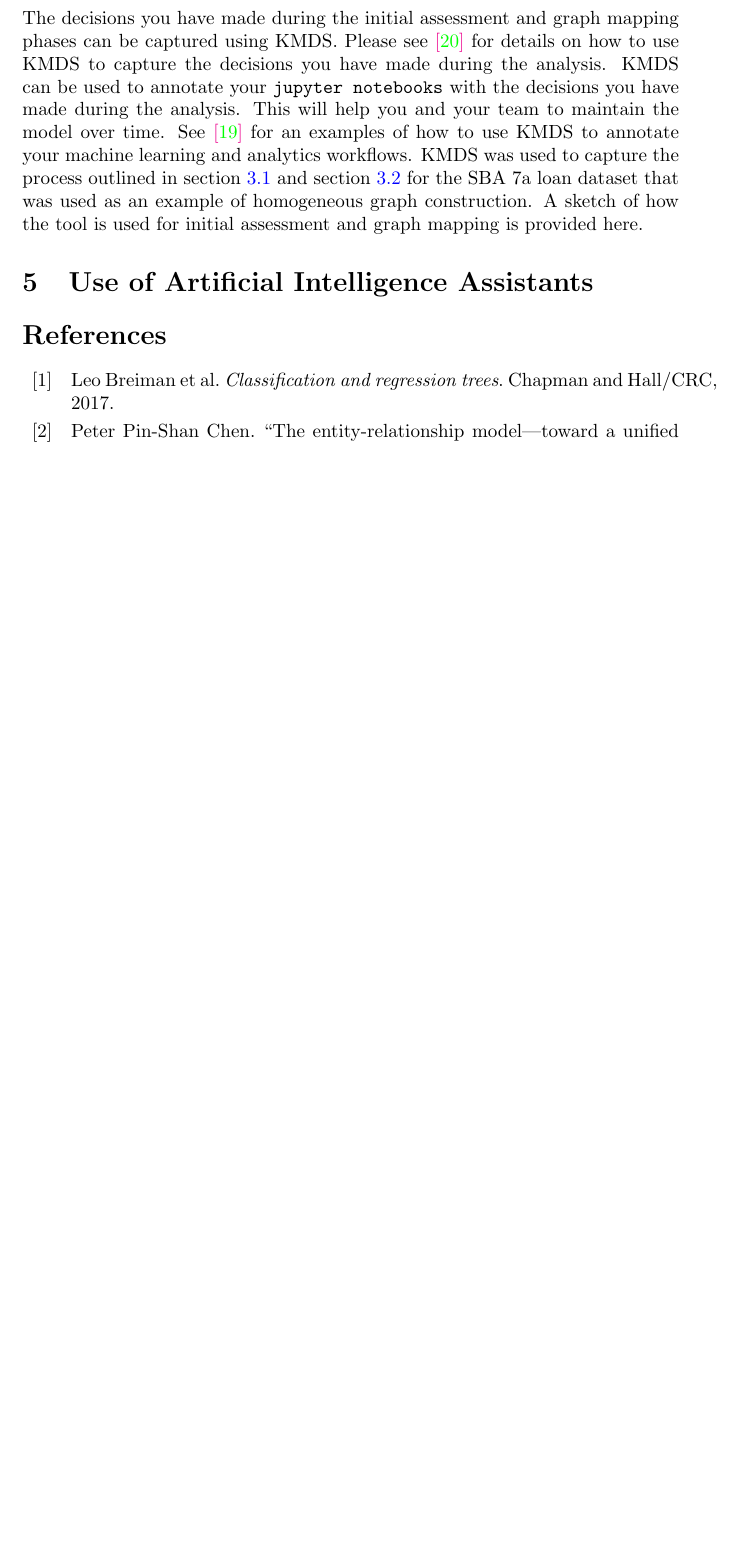
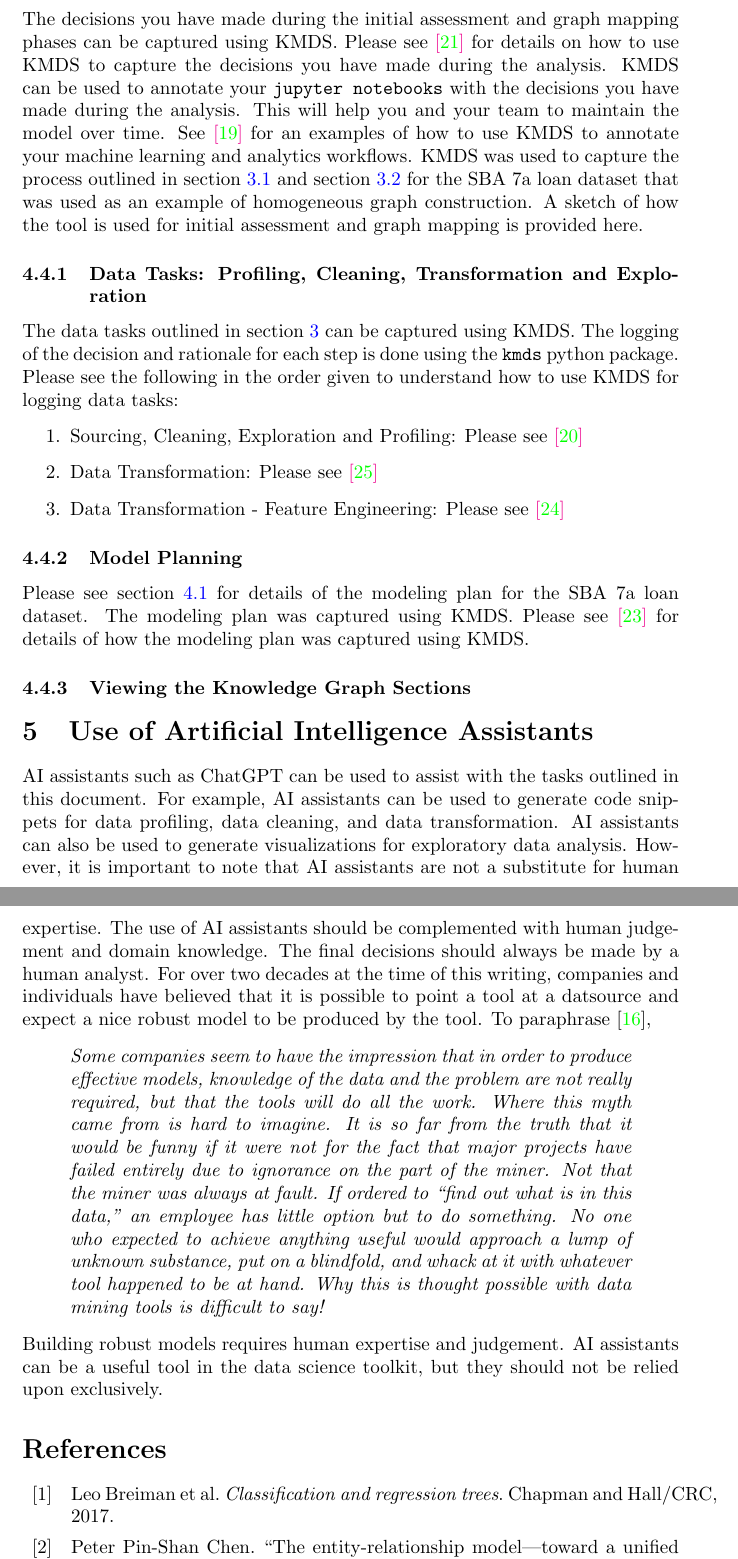
Before and after one commit to rajivsam/descriptive_analytics, a LaTeX problem sheet (examples/graph_from_relations/rel-to-graph-concepts.tex): part of page 8 of 11 before the commit and two parts of pages 8 and 9 of 12 after it, the two joined at a grey line, cut so that both start at the same text, the shorter picture padded with empty space. Compiled offline with pdfLaTeX.

Commit message:
adding KMDS viewing markups.

```diff
--- a/examples/graph_from_relations/rel-to-graph-concepts.tex
+++ b/examples/graph_from_relations/rel-to-graph-concepts.tex
@@ -128,8 +128,33 @@ A complete example of heterogeneous graph construction and analysis for node cla
 \subsection{Knowledge Capture with KMDS} \label{sec:kmds_logging}
 The decisions you have made during the initial assessment and graph mapping phases can be captured using KMDS. Please see \href{https://github.com/rajivsam/KMDS/blob/main/feature_documentation/km_app_pipeline.md}{\cite{appworkflowKMDS}} for details on how to use KMDS to capture the decisions you have made during the analysis. KMDS can be used to annotate your \texttt{jupyter notebooks} with the decisions you have made during the analysis. This will help you and your team to maintain the model over time. See \href{https://github.com/rajivsam/kmds_recipes/wiki/Baseline-Data-Quality-Report}{\cite{kmds_recipes}} for an examples of how to use KMDS to annotate your machine learning and analytics workflows. KMDS was used to capture the process outlined in section \ref{sec:initial_assessment} and section \ref{sec: graph mapping} for the SBA 7a loan dataset that was used as an example of homogeneous graph construction. A sketch of how the tool is used for initial assessment and graph mapping is provided here.
 
+\subsubsection{Data Tasks: Profiling, Cleaning, Transformation and Exploration}
+The data tasks outlined in section \ref{sec:implementation_guidelines} can be captured using KMDS. The logging of the decision and rationale for each step is done using the \texttt{kmds} python package. Please see the following in the order given to understand how to use KMDS for logging data tasks:
+\begin{enumerate}
+    \item Sourcing, Cleaning, Exploration and Profiling: Please see \href{https://github.com/rajivsam/descriptive_analytics/blob/main/notebooks/sba_loans.ipynb}{\cite{sba_loans_init_assement}}
+    \item Data Transformation: Please see \href{https://github.com/rajivsam/descriptive_analytics/blob/main/notebooks/sba_loan_numeric_enc.ipynb}{\cite{sba_dataset_encoding_data_trans}}
+    \item Data Transformation - Feature Engineering: Please see \href{https://github.com/rajivsam/descriptive_analytics/blob/main/notebooks/sba_bad_borr_graph_ctor.ipynb}{\cite{sba_loans_feature_engg}}
+\end{enumerate}
+
+\subsubsection{Model Planning}
+Please see section \ref{sec:homogeneous_graph_example} for details of the modeling plan for the SBA 7a loan dataset. The modeling plan was captured using KMDS. Please see \href{https://github.com/rajivsam/descriptive_analytics/blob/main/notebooks/sba_bad_loans_classifier.ipynb}{\cite{sba_bad_loans_classifier}} for details of how the modeling plan was captured using KMDS.
+
+\subsubsection{Viewing the Knowledge Graph Sections}
+
+
 \section{Use of Artificial Intelligence Assistants}
-
+AI assistants such as ChatGPT can be used to assist with the tasks outlined in this document. For example, AI assistants can be used to generate code snippets for data profiling, data cleaning, and data transformation. AI assistants can also be used to generate visualizations for exploratory data analysis. However, it is important to note that AI assistants are not a substitute for human expertise. The use of AI assistants should be complemented with human judgement and domain knowledge. The final decisions should always be made by a human analyst. For over two decades at the time of this writing, companies and individuals have believed that it is possible to point a tool at a datsource and expect a nice robust model to be produced by the tool. To paraphrase \cite{pyle1999data},\begin{quote}
+    \emph{Some companies seem to have the impression that in order to produce effective models,
+knowledge of the data and the problem are not really required, but that the tools will do all
+the work. Where this myth came from is hard to imagine. It is so far from the truth that it
+would be funny if it were not for the fact that major projects have failed entirely due to
+ignorance on the part of the miner. Not that the miner was always at fault. If ordered to
+“find out what is in this data,” an employee has little option but to do something. No one
+who expected to achieve anything useful would approach a lump of unknown substance,
+put on a blindfold, and whack at it with whatever tool happened to be at hand. Why this is
+thought possible with data mining tools is difficult to say!}
+\end{quote}
+Building robust models requires human expertise and judgement. AI assistants can be a useful tool in the data science toolkit, but they should not be relied upon exclusively.
 
 
 \printbibliography
```
Also changed, not shown: examples/graph_from_relations/rel-to-graph-concepts.pdf, images/Screenshot 2025-10-29 at 7.09.10 AM.png (added), images/Screenshot 2025-10-29 at 7.09.43 AM.png (added), images/Screenshot 2025-10-29 at 7.10.00 AM.png (added), examples/graph_from_relations/rel-to-graph-concepts.tex (12 more changed lines), 1 other file.
